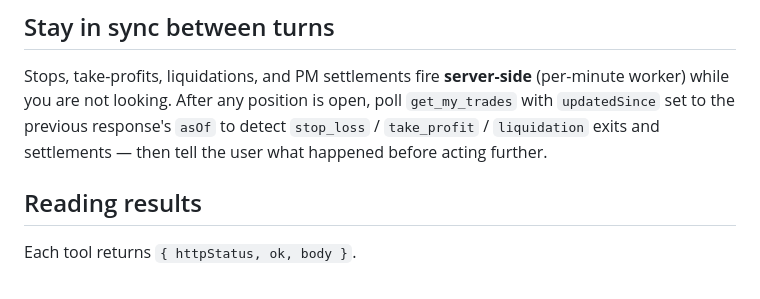
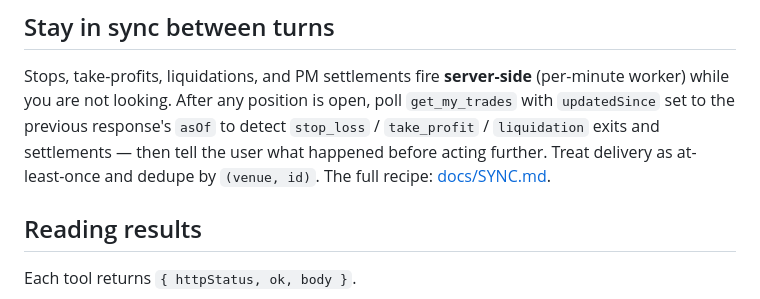
Before and after one commit to CoinRithm/coinrithm-agent-trading, a Markdown page: skills/coinrithm-trader/SKILL.md, the part around the change. GitHub-like rendering.

```diff
--- a/skills/coinrithm-trader/SKILL.md
+++ b/skills/coinrithm-trader/SKILL.md
@@ -105,7 +105,9 @@ Stops, take-profits, liquidations, and PM settlements fire **server-side**
 (per-minute worker) while you are not looking. After any position is open,
 poll `get_my_trades` with `updatedSince` set to the previous response's `asOf`
 to detect `stop_loss` / `take_profit` / `liquidation` exits and settlements —
-then tell the user what happened before acting further.
+then tell the user what happened before acting further. Treat delivery as
+at-least-once and dedupe by `(venue, id)`. The full recipe:
+[docs/SYNC.md](https://github.com/CoinRithm/coinrithm-agent-trading/blob/main/docs/SYNC.md).
 
 ## Reading results
 
```
Also changed, not shown: docs/SYNC.md (added, +111 -0 lines).
